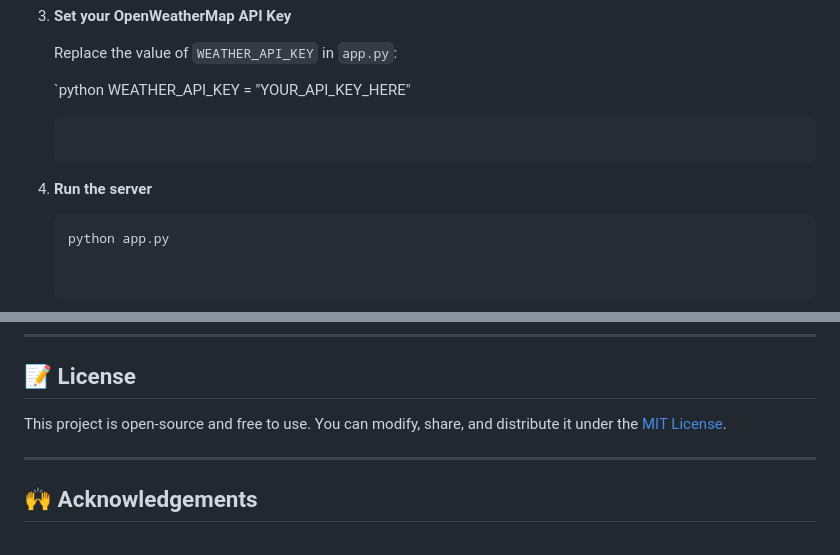
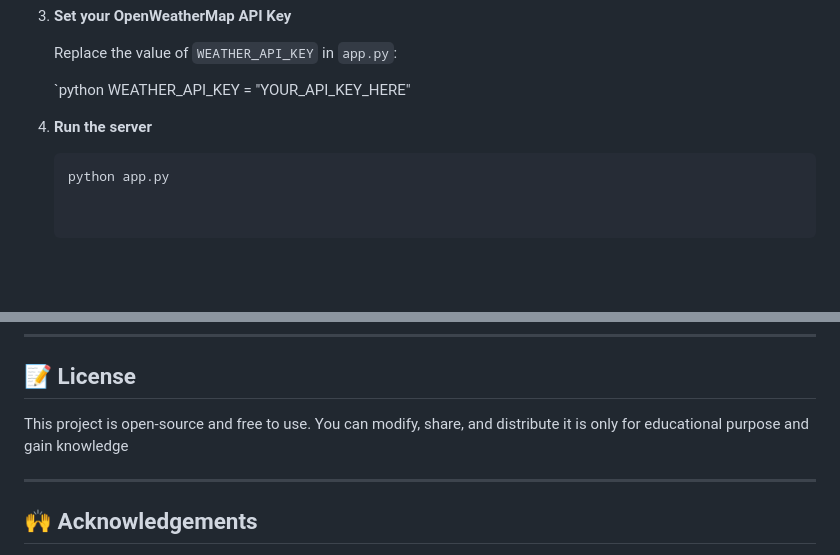
Before and after one commit to code247gautam/AI-Travel-planner, a Markdown page: README.md, 2 parts joined by grey strips. Rendered like a GitHub page; blank space fills up the shorter version.

````diff
--- a/README.md
+++ b/README.md
@@ -54,11 +56,10 @@ AI Travel Planner India is a simple web application built with **HTML, CSS, Java
 
    `python
    WEATHER_API_KEY = "YOUR_API_KEY_HERE"
-   ```
 
 4. **Run the server**
 
-   ```bash
+   ```cmd
    python app.py
 
 
@@ -130,7 +131,7 @@ AI Travel Planner India is a simple web application built with **HTML, CSS, Java
 
 ## 📝 License
 
-This project is open-source and free to use. You can modify, share, and distribute it under the [MIT License](https://opensource.org/licenses/MIT).
+This project is open-source and free to use. You can modify, share, and distribute it is only for educational purpose and gain knowledge
 
 ---
 
````
Also changed, not shown: other parts of README.md (+4 -2 lines).
